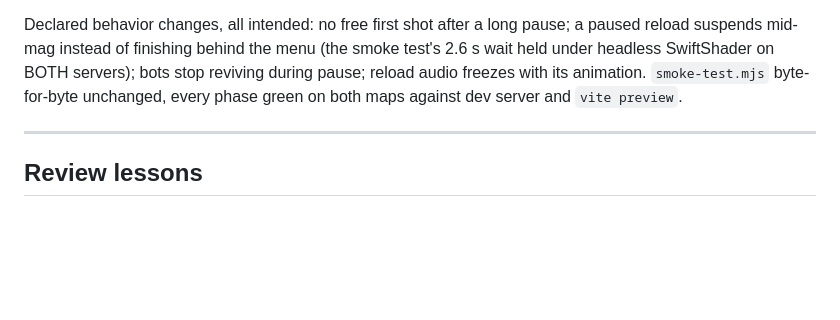
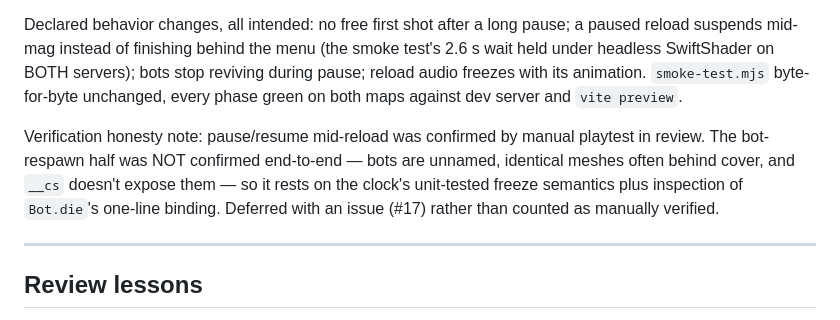
Before and after one commit to thomasN4/hitscan, a Markdown page: docs/refactor-plan.md, the part around the change. Drawn GitHub-style; blank space fills up the shorter version.

Commit message:
Record the bot-respawn verification gap honestly; defer observability to issue #17

```diff
--- a/docs/refactor-plan.md
+++ b/docs/refactor-plan.md
@@ -196,6 +196,13 @@ bots stop reviving during pause; reload audio freezes with its animation.
 `smoke-test.mjs` byte-for-byte unchanged, every phase green on both maps
 against dev server and `vite preview`.
 
+Verification honesty note: pause/resume mid-reload was confirmed by manual
+playtest in review. The bot-respawn half was NOT confirmed end-to-end — bots
+are unnamed, identical meshes often behind cover, and `__cs` doesn't expose
+them — so it rests on the clock's unit-tested freeze semantics plus
+inspection of `Bot.die`'s one-line binding. Deferred with an issue (#17)
+rather than counted as manually verified.
+
 ---
 
 ## Review lessons
```
